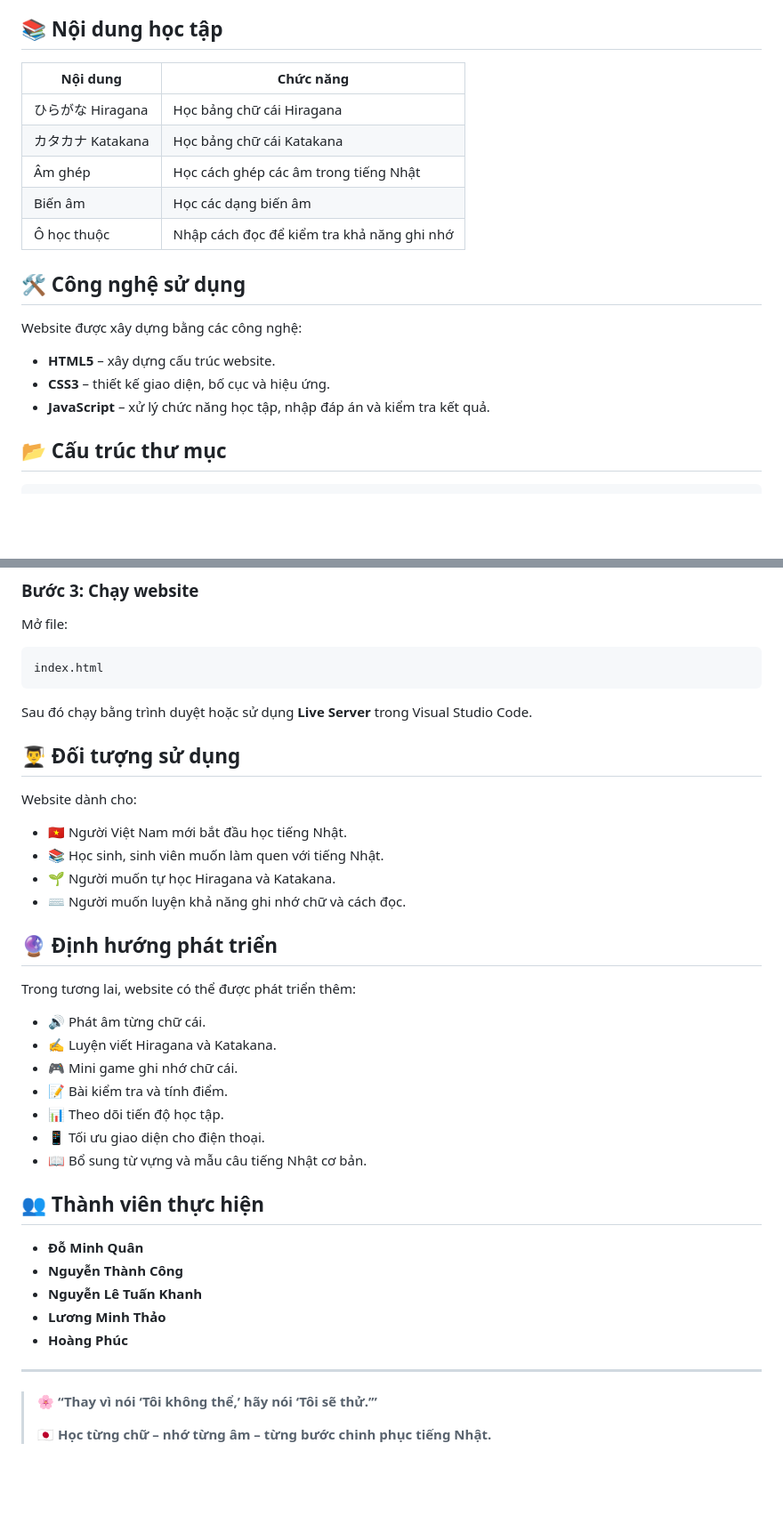
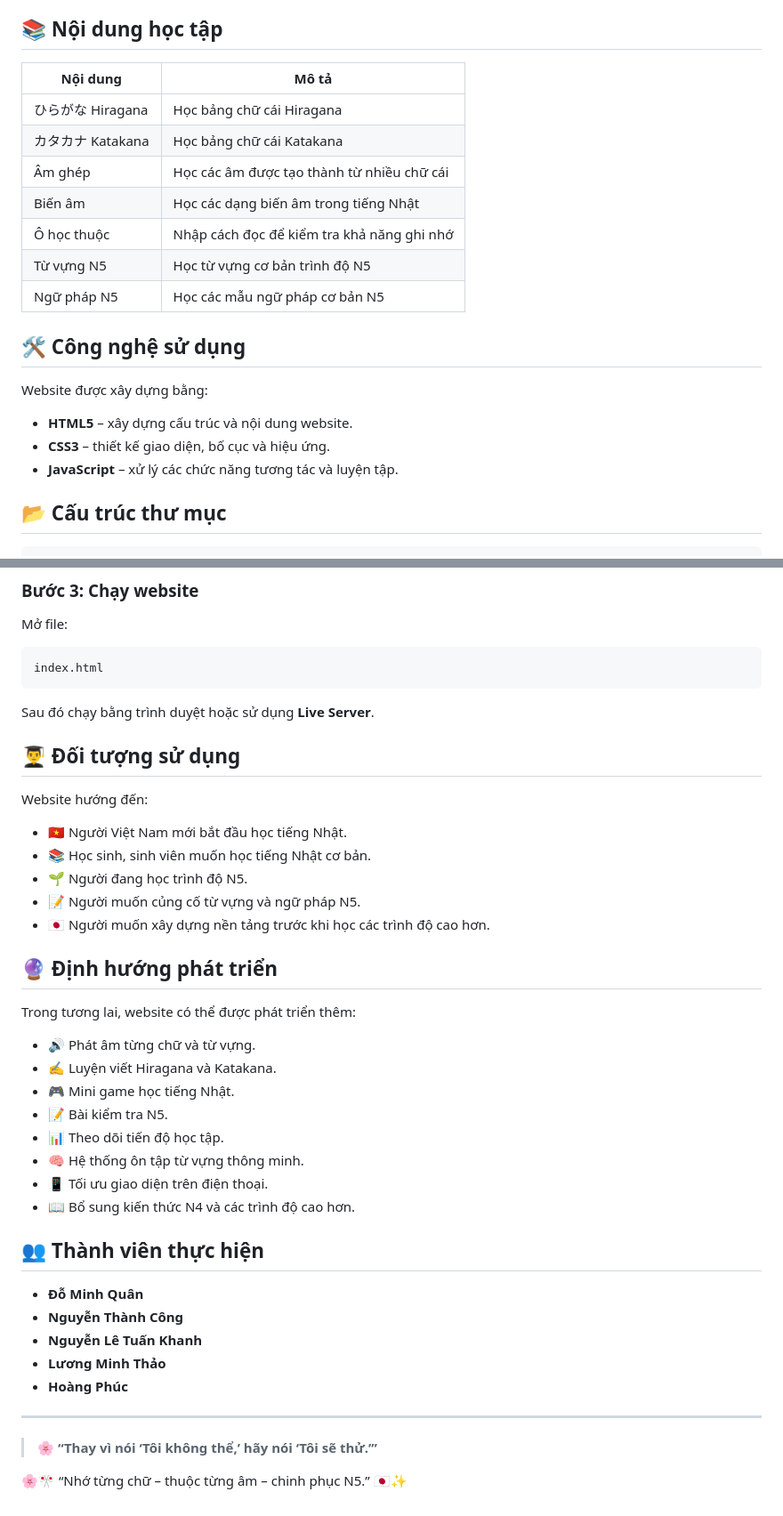
Before and after one commit to DoMinhQuan8386/JAPANESE-web, a Markdown page: README.md, 2 parts joined by grey strips. Shown at 89% size. Rendered like a GitHub page; blank space fills up the shorter version.

````diff
--- a/README.md
+++ b/README.md
@@ -57,21 +78,23 @@ Hệ thống sẽ kiểm tra câu trả lời và thông báo kết quả để
 
 ## 📚 Nội dung học tập
 
-| Nội dung      | Chức năng                                  |
+| Nội dung      | Mô tả                                      |
 | ------------- | ------------------------------------------ |
 | ひらがな Hiragana | Học bảng chữ cái Hiragana                  |
 | カタカナ Katakana | Học bảng chữ cái Katakana                  |
-| Âm ghép       | Học cách ghép các âm trong tiếng Nhật      |
-| Biến âm       | Học các dạng biến âm                       |
+| Âm ghép       | Học các âm được tạo thành từ nhiều chữ cái |
+| Biến âm       | Học các dạng biến âm trong tiếng Nhật      |
 | Ô học thuộc   | Nhập cách đọc để kiểm tra khả năng ghi nhớ |
+| Từ vựng N5    | Học từ vựng cơ bản trình độ N5             |
+| Ngữ pháp N5   | Học các mẫu ngữ pháp cơ bản N5             |
 
 ## 🛠️ Công nghệ sử dụng
 
-Website được xây dựng bằng các công nghệ:
+Website được xây dựng bằng:
 
-* **HTML5** – xây dựng cấu trúc website.
+* **HTML5** – xây dựng cấu trúc và nội dung website.
 * **CSS3** – thiết kế giao diện, bố cục và hiệu ứng.
-* **JavaScript** – xử lý chức năng học tập, nhập đáp án và kiểm tra kết quả.
+* **JavaScript** – xử lý các chức năng tương tác và luyện tập.
 
 ## 📂 Cấu trúc thư mục
 
@@ -104,28 +127,30 @@ Mở file:
 index.html
 ```
 
-Sau đó chạy bằng trình duyệt hoặc sử dụng **Live Server** trong Visual Studio Code.
+Sau đó chạy bằng trình duyệt hoặc sử dụng **Live Server**.
 
 ## 👨‍🎓 Đối tượng sử dụng
 
-Website dành cho:
+Website hướng đến:
 
 * 🇻🇳 Người Việt Nam mới bắt đầu học tiếng Nhật.
-* 📚 Học sinh, sinh viên muốn làm quen với tiếng Nhật.
-* 🌱 Người muốn tự học Hiragana và Katakana.
-* ⌨️ Người muốn luyện khả năng ghi nhớ chữ và cách đọc.
+* 📚 Học sinh, sinh viên muốn học tiếng Nhật cơ bản.
+* 🌱 Người đang học trình độ N5.
+* 📝 Người muốn củng cố từ vựng và ngữ pháp N5.
+* 🇯🇵 Người muốn xây dựng nền tảng trước khi học các trình độ cao hơn.
 
 ## 🔮 Định hướng phát triển
 
 Trong tương lai, website có thể được phát triển thêm:
 
-* 🔊 Phát âm từng chữ cái.
+* 🔊 Phát âm từng chữ và từ vựng.
 * ✍️ Luyện viết Hiragana và Katakana.
-* 🎮 Mini game ghi nhớ chữ cái.
-* 📝 Bài kiểm tra và tính điểm.
+* 🎮 Mini game học tiếng Nhật.
+* 📝 Bài kiểm tra N5.
 * 📊 Theo dõi tiến độ học tập.
-* 📱 Tối ưu giao diện cho điện thoại.
-* 📖 Bổ sung từ vựng và mẫu câu tiếng Nhật cơ bản.
+* 🧠 Hệ thống ôn tập từ vựng thông minh.
+* 📱 Tối ưu giao diện trên điện thoại.
+* 📖 Bổ sung kiến thức N4 và các trình độ cao hơn.
 
 ## 👥 Thành viên thực hiện
 
@@ -134,8 +159,9 @@ Trong tương lai, website có thể được phát triển thêm:
 * **Nguyễn Lê Tuấn Khanh**
 * **Lương Minh Thảo**
 * **Hoàng Phúc**
+
 ---
 
 > 🌸 **“Thay vì nói ‘Tôi không thể,’ hãy nói ‘Tôi sẽ thử.’”**
 >
-> 🇯🇵 **Học từng chữ – nhớ từng âm – từng bước chinh phục tiếng Nhật.**
+  🌸🎌 “Nhớ từng chữ – thuộc từng âm – chinh phục N5.” 🇯🇵✨
````
Also changed, not shown: other parts of README.md (+41 -20 lines).
